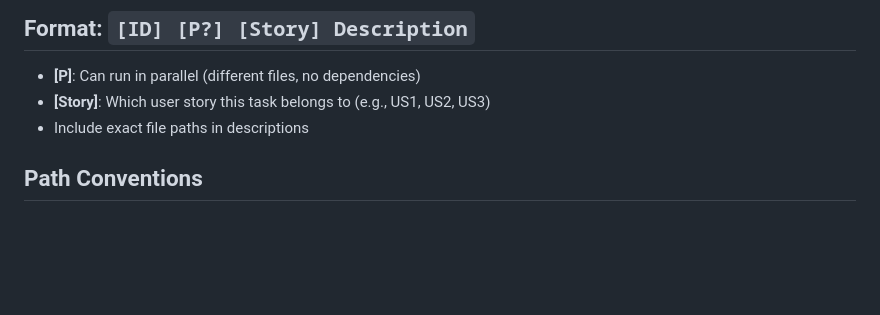
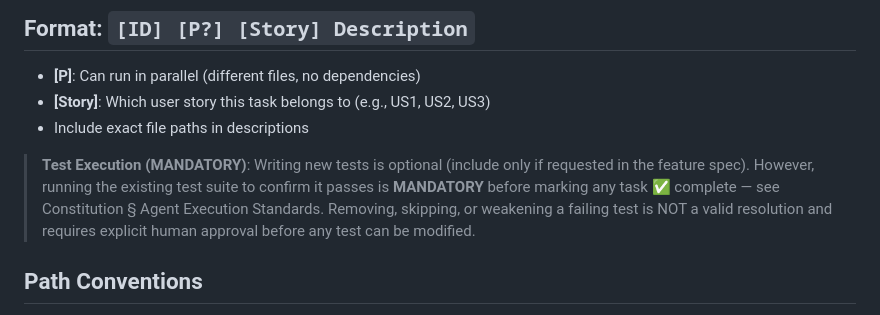
Before and after one commit to jsimpso/tsilo, a Markdown page: .specify/templates/tasks-template.md, the part around the change. Drawn GitHub-style; blank space fills up the shorter version.

```diff
--- a/.specify/templates/tasks-template.md
+++ b/.specify/templates/tasks-template.md
@@ -17,6 +17,12 @@ description: "Task list template for feature implementation"
 - **[P]**: Can run in parallel (different files, no dependencies)
 - **[Story]**: Which user story this task belongs to (e.g., US1, US2, US3)
 - Include exact file paths in descriptions
+
+> **Test Execution (MANDATORY)**: Writing new tests is optional (include only if requested in
+> the feature spec). However, running the existing test suite to confirm it passes is
+> **MANDATORY** before marking any task ✅ complete — see Constitution § Agent Execution
+> Standards. Removing, skipping, or weakening a failing test is NOT a valid resolution and
+> requires explicit human approval before any test can be modified.
 
 ## Path Conventions
 
```
Also changed, not shown: .specify/memory/constitution.md (+38 -8 lines).
